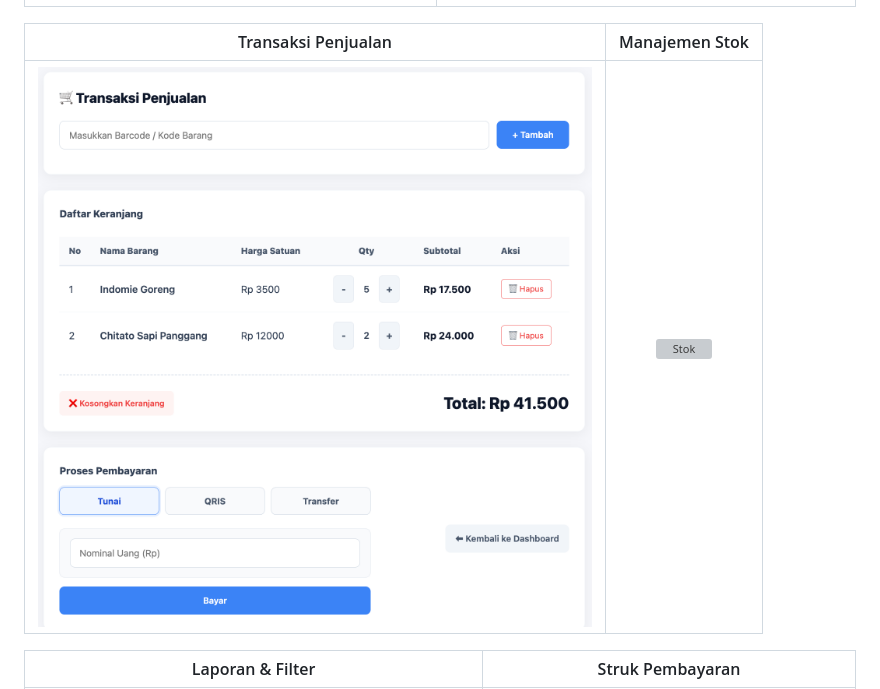
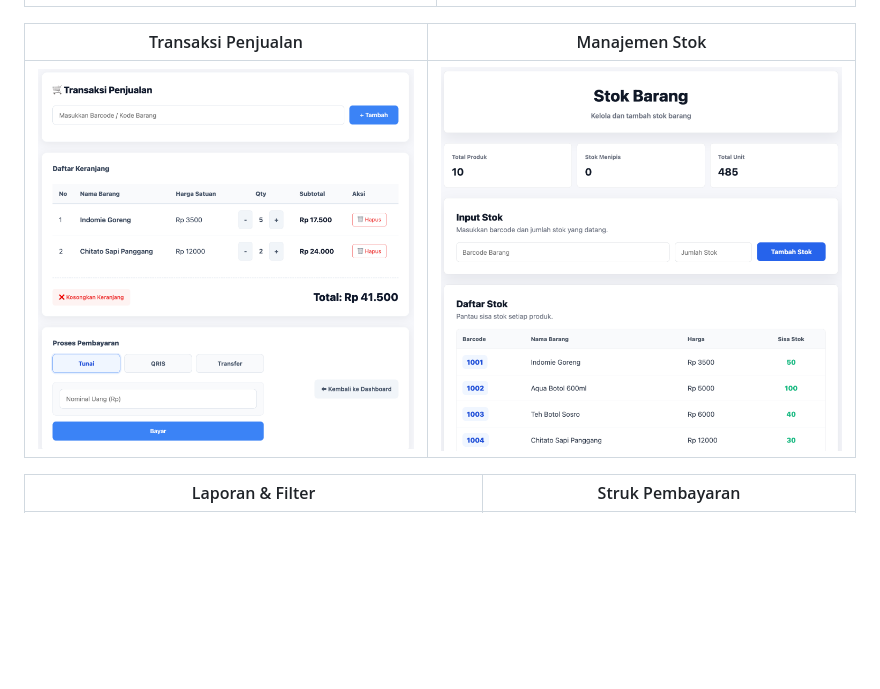
Before and after one commit to jonnyficky2/POS, a Markdown page: README.md, the part around the change. Drawn GitHub-style; blank space fills up the shorter version; grey boxes are pictures that could not be loaded.

```diff
--- a/README.md
+++ b/README.md
@@ -10,7 +10,7 @@
 
 | Transaksi Penjualan | Manajemen Stok |
 | :---: | :---: |
-| ![Transaksi](./screenshots/Transaksi.png) | ![Stok](./screenshot/Stok.png) |
+| ![Transaksi](./screenshots/Transaksi.png) | ![Stok](./screenshots/Stok.png) |
 
 | Laporan & Filter | Struk Pembayaran |
 | :---: | :---: |
```
